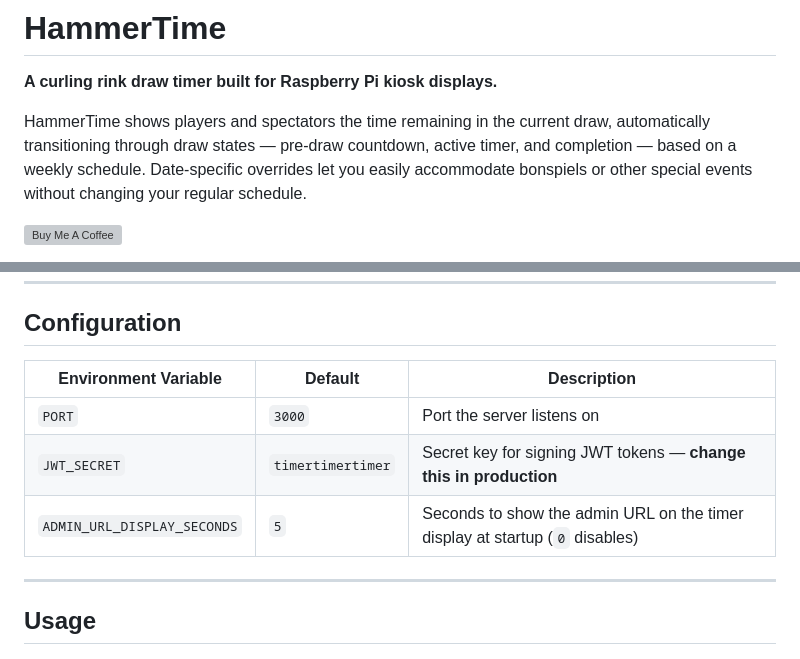
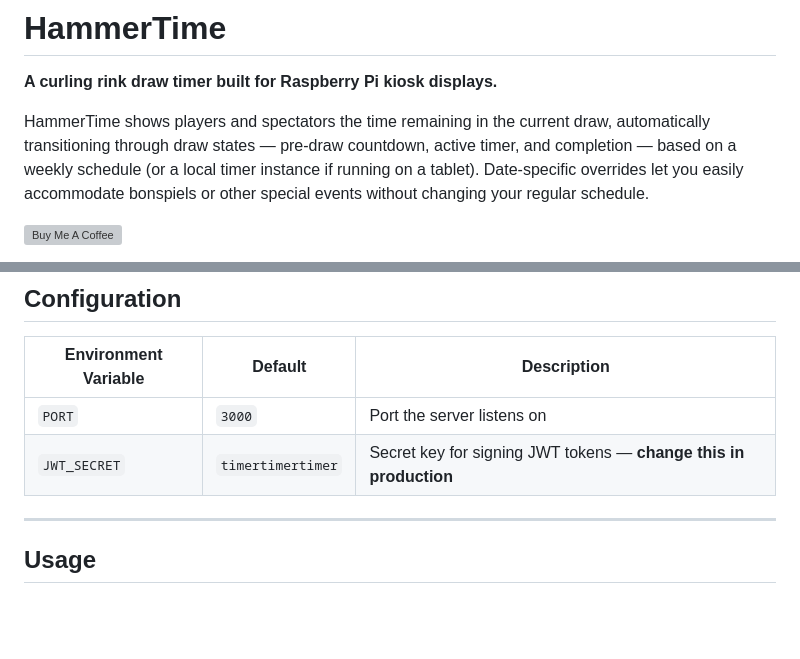
Before and after one commit to CodeWilliamson/HammerTime, a Markdown page: README.md, 2 parts joined by grey strips. GitHub-like rendering; blank space fills up the shorter version; grey boxes are pictures that could not be loaded.

```diff
--- a/README.md
+++ b/README.md
@@ -2,6 +2,6 @@
 
 **A curling rink draw timer built for Raspberry Pi kiosk displays.**
 
-HammerTime shows players and spectators the time remaining in the current draw, automatically transitioning through draw states — pre-draw countdown, active timer, and completion — based on a weekly schedule. Date-specific overrides let you easily accommodate bonspiels or other special events without changing your regular schedule.
+HammerTime shows players and spectators the time remaining in the current draw, automatically transitioning through draw states — pre-draw countdown, active timer, and completion — based on a weekly schedule (or a local timer instance if running on a tablet). Date-specific overrides let you easily accommodate bonspiels or other special events without changing your regular schedule.
 
 <a href="https://www.buymeacoffee.com/marksmakes" target="_blank"><img src="https://cdn.buymeacoffee.com/buttons/default-orange.png" alt="Buy Me A Coffee" height="41" width="174"></a>
@@ -93,7 +90,7 @@ The app will be available at [http://localhost:3000](http://localhost:3000).
 |---|---|---|
 | `PORT` | `3000` | Port the server listens on |
 | `JWT_SECRET` | `timertimertimer` | Secret key for signing JWT tokens — **change this in production** |
-| `ADMIN_URL_DISPLAY_SECONDS` | `5` | Seconds to show the admin URL on the timer display at startup (`0` disables) |
+
 
 ---
 
```
Also changed, not shown: other parts of README.md (+7 -29 lines).
